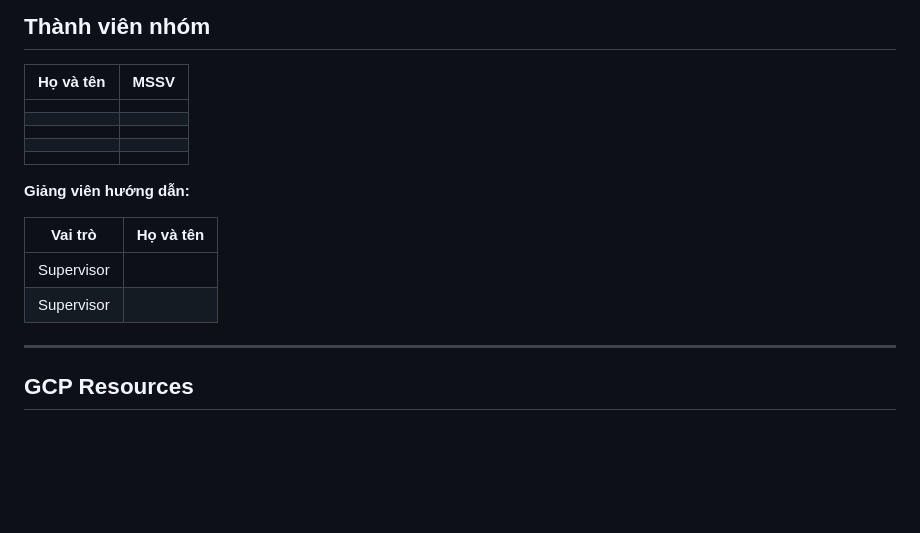
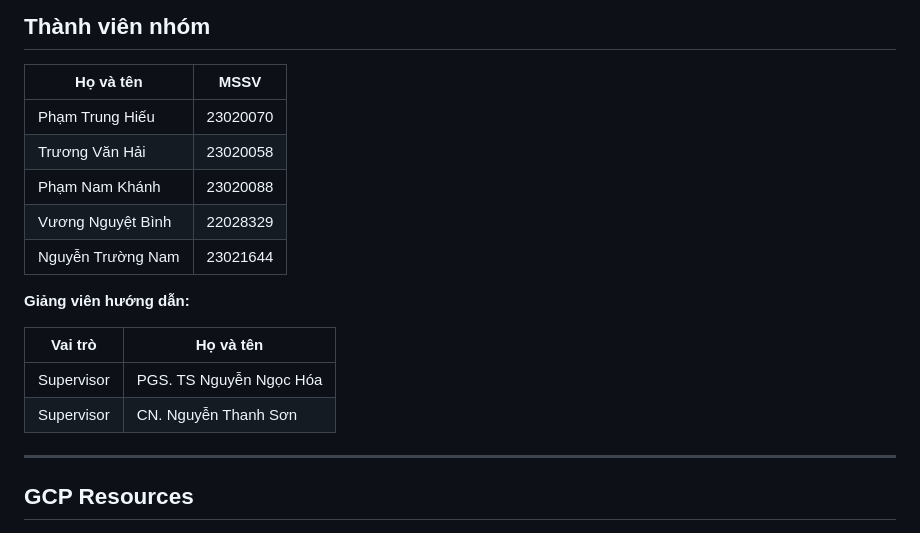
Before and after one commit to ptrnghieu/kkbox-churn-prediction, a Markdown page: README.md, the part around the change. Rendered like a GitHub page; blank space fills up the shorter version.

```diff
--- a/README.md
+++ b/README.md
@@ -310,18 +310,18 @@ Dự án xây dựng thành công một hệ thống MLOps end-to-end cho bài t
 
 | Họ và tên | MSSV |
 |-----------|------|
-| | |
-| | |
-| | |
-| | |
-| | |
+|Phạm Trung Hiếu|23020070 |
+|Trương Văn Hải |23020058 |
+|Phạm Nam Khánh |23020088 |
+|Vương Nguyệt Bình|22028329|
+|Nguyễn Trường Nam |23021644 |
 
 **Giảng viên hướng dẫn:**
 
 | Vai trò | Họ và tên |
 |---------|-----------|
-| Supervisor | |
-| Supervisor | |
+| Supervisor |PGS. TS Nguyễn Ngọc Hóa |
+| Supervisor |CN. Nguyễn Thanh Sơn|
 
 ---
 
```
